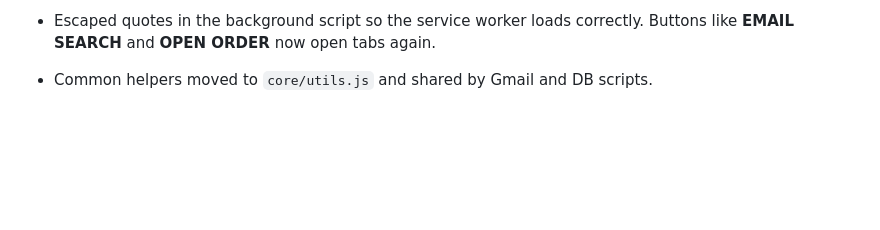
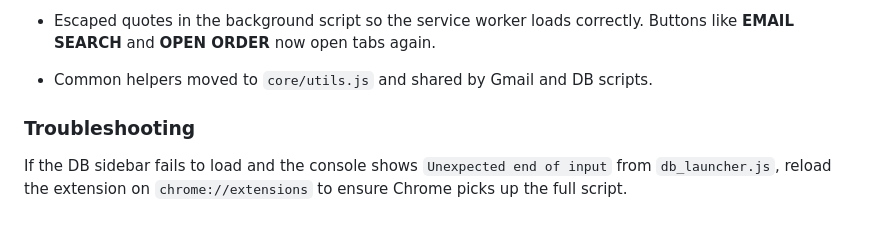
Before and after one commit to xvmdvx/FENNEC, a Markdown page: README.md, the part around the change. GitHub-like rendering; blank space fills up the shorter version.

Commit message:
Add troubleshooting note for DB sidebar

```diff
--- a/README.md
+++ b/README.md
@@ -245,3 +245,7 @@ Reload the extension after editing the manifest.
 - Escaped quotes in the background script so the service worker loads correctly.
   Buttons like **EMAIL SEARCH** and **OPEN ORDER** now open tabs again.
 - Common helpers moved to `core/utils.js` and shared by Gmail and DB scripts.
+
+
+### Troubleshooting
+If the DB sidebar fails to load and the console shows `Unexpected end of input` from `db_launcher.js`, reload the extension on `chrome://extensions` to ensure Chrome picks up the full script.
```
